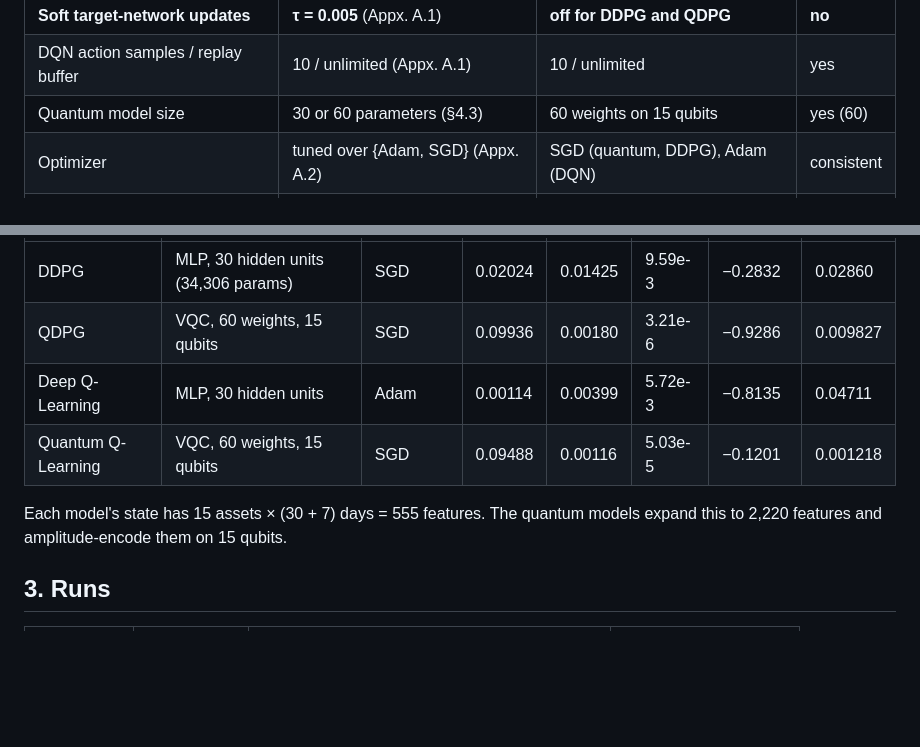
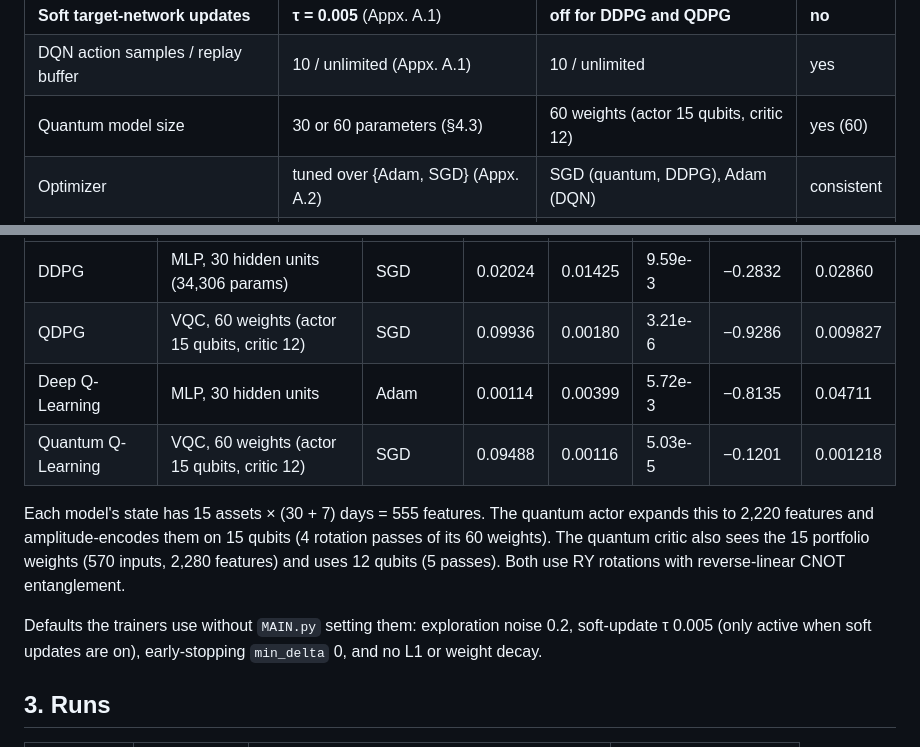
Before and after one commit to QuantumSingh/quantum_bros_risk-aware_portfolio_optimization, a Markdown page: pennylane_reproduction/README.md, 2 parts joined by grey strips. GitHub-like rendering; blank space fills up the shorter version.

Commit message:
Correct quantum critic size (12 qubits) and list trainer defaults
The quantum critic sees 570 inputs (state plus 15 weights), giving 2,280
features on 12 qubits; only the actor uses 15. Also records the trainer
defaults MAIN.py relies on: noise 0.2, tau 0.005, min_delta 0, no L1 or
weight decay.

```diff
--- a/pennylane_reproduction/README.md
+++ b/pennylane_reproduction/README.md
@@ -59,7 +59,7 @@ expanding-window cross-validation.
 | **Early stopping** | **on, patience 10** (Appx. A.1) | **off for every model** | **no** |
 | **Soft target-network updates** | **τ = 0.005** (Appx. A.1) | **off for DDPG and QDPG** | **no** |
 | DQN action samples / replay buffer | 10 / unlimited (Appx. A.1) | 10 / unlimited | yes |
-| Quantum model size | 30 or 60 parameters (§4.3) | 60 weights on 15 qubits | yes (60) |
+| Quantum model size | 30 or 60 parameters (§4.3) | 60 weights (actor 15 qubits, critic 12) | yes (60) |
 | Optimizer | tuned over {Adam, SGD} (Appx. A.2) | SGD (quantum, DDPG), Adam (DQN) | consistent |
 | Learning rates, L2, risk preference, γ | tuned within ranges (Appx. A.2) | fixed values, all inside those ranges | consistent |
 | Transaction costs in the Sharpe ratio | 0.15% per trade (§4.2) | none | no |
@@ -75,12 +75,19 @@ mismatches are the fixed settings: early stopping and soft updates.
 | Model | Network | Optimizer | Actor lr | Critic lr | L2 | Risk pref. | γ |
 |---|---|---|---|---|---|---|---|
 | DDPG | MLP, 30 hidden units (34,306 params) | SGD | 0.02024 | 0.01425 | 9.59e-3 | −0.2832 | 0.02860 |
-| QDPG | VQC, 60 weights, 15 qubits | SGD | 0.09936 | 0.00180 | 3.21e-6 | −0.9286 | 0.009827 |
+| QDPG | VQC, 60 weights (actor 15 qubits, critic 12) | SGD | 0.09936 | 0.00180 | 3.21e-6 | −0.9286 | 0.009827 |
 | Deep Q-Learning | MLP, 30 hidden units | Adam | 0.00114 | 0.00399 | 5.72e-3 | −0.8135 | 0.04711 |
-| Quantum Q-Learning | VQC, 60 weights, 15 qubits | SGD | 0.09488 | 0.00116 | 5.03e-5 | −0.1201 | 0.001218 |
+| Quantum Q-Learning | VQC, 60 weights (actor 15 qubits, critic 12) | SGD | 0.09488 | 0.00116 | 5.03e-5 | −0.1201 | 0.001218 |
 
 Each model's state has 15 assets × (30 + 7) days = 555 features. The quantum
-models expand this to 2,220 features and amplitude-encode them on 15 qubits.
+actor expands this to 2,220 features and amplitude-encodes them on 15 qubits
+(4 rotation passes of its 60 weights). The quantum critic also sees the 15
+portfolio weights (570 inputs, 2,280 features) and uses 12 qubits (5 passes).
+Both use RY rotations with reverse-linear CNOT entanglement.
+
+Defaults the trainers use without `MAIN.py` setting them: exploration noise
+0.2, soft-update τ 0.005 (only active when soft updates are on), early-stopping
+`min_delta` 0, and no L1 or weight decay.
 
 ## 3. Runs
 
```
